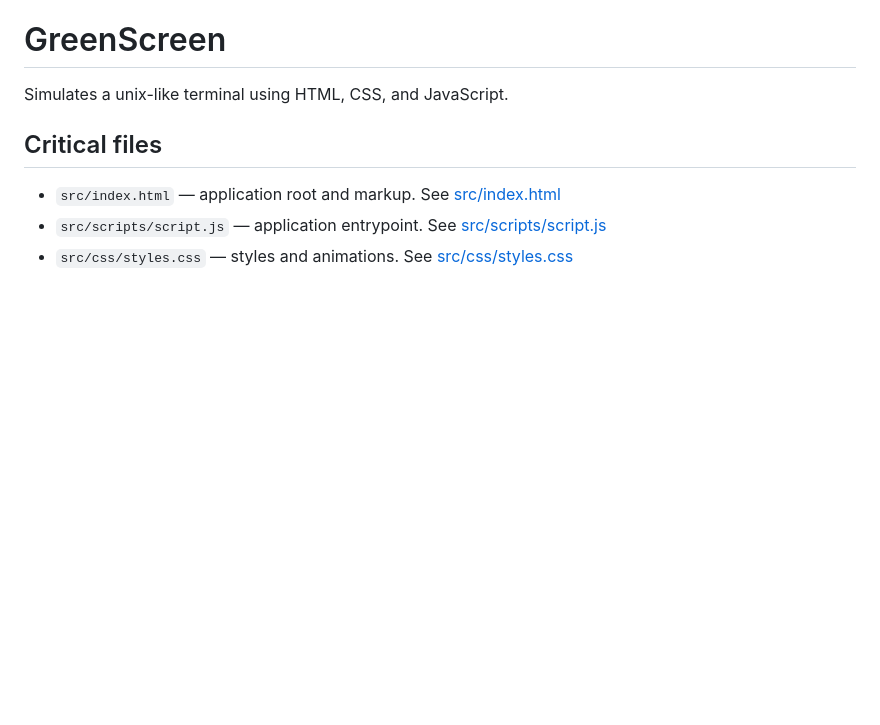
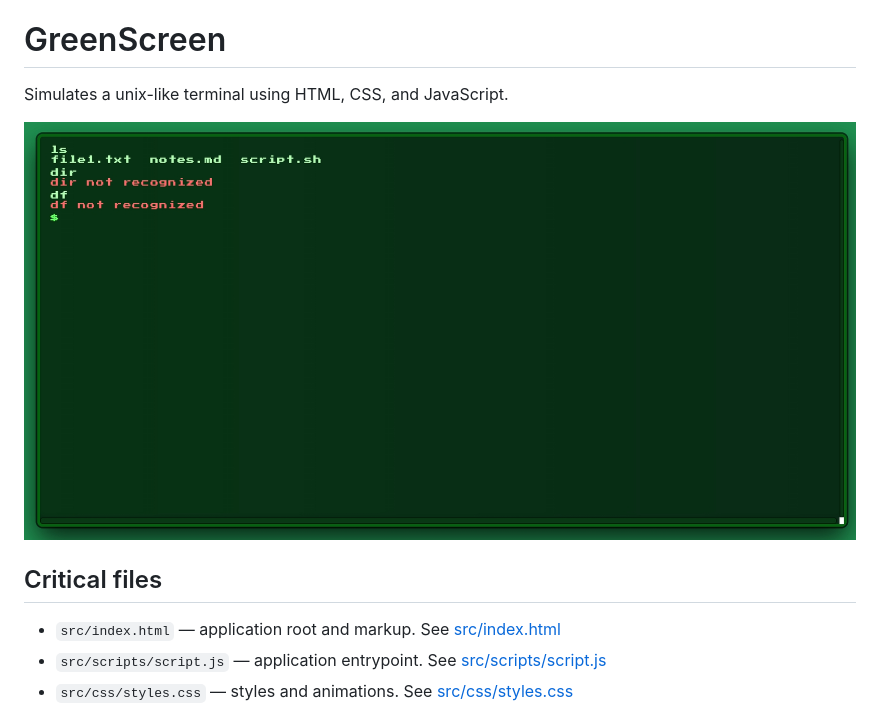
Before and after one commit to kfj001/GreenScreen, a Markdown page: README.md, the part around the change. Drawn GitHub-style; pictures changed too: Screenshot_29-6-2026_221718_localhost.jpeg (added); blank space fills up the shorter version.

Commit message:
Updates readme with screenshot

```diff
--- a/README.md
+++ b/README.md
@@ -1,6 +1,8 @@
 # GreenScreen
 
 Simulates a unix-like terminal using HTML, CSS, and JavaScript.
+
+![GreenScreen Terminal](Screenshot_29-6-2026_221718_localhost.jpeg)
 
 ## Critical files
 - `src/index.html` — application root and markup. See [src/index.html](src/index.html)
```
